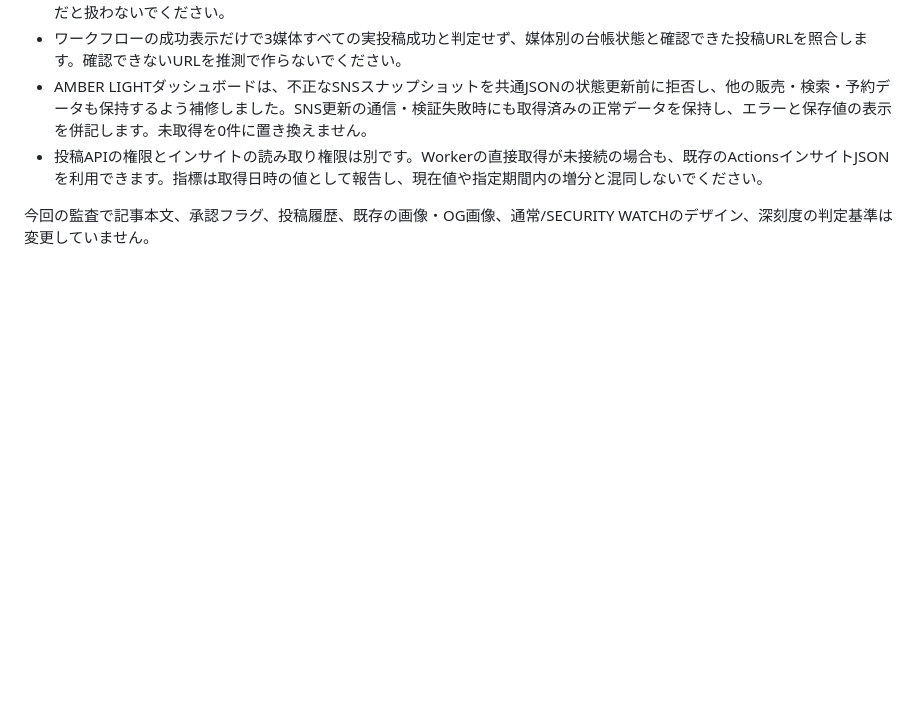
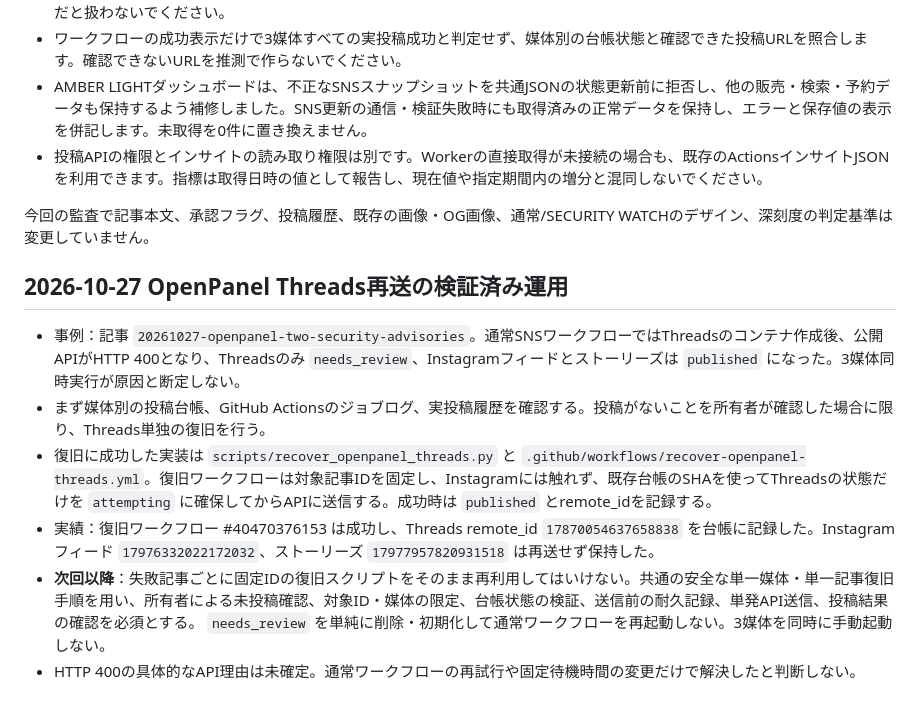
Before and after one commit to SoheiWada/work-signal, a Markdown page: docs/SOCIAL_AUTOPUBLISH.md, the part around the change. GitHub-like rendering; blank space fills up the shorter version.

Commit message:
Document verified Threads-only recovery and prevent duplicate social posts

```diff
--- a/docs/SOCIAL_AUTOPUBLISH.md
+++ b/docs/SOCIAL_AUTOPUBLISH.md
@@ -155,3 +155,12 @@ Instagramのプロフィールリンクには `https://signal.amberlight.co.jp/?
 - 投稿APIの権限とインサイトの読み取り権限は別です。Workerの直接取得が未接続の場合も、既存のActionsインサイトJSONを利用できます。指標は取得日時の値として報告し、現在値や指定期間内の増分と混同しないでください。
 
 今回の監査で記事本文、承認フラグ、投稿履歴、既存の画像・OG画像、通常/SECURITY WATCHのデザイン、深刻度の判定基準は変更していません。
+
+## 2026-10-27 OpenPanel Threads再送の検証済み運用
+
+- 事例：記事 `20261027-openpanel-two-security-advisories`。通常SNSワークフローではThreadsのコンテナ作成後、公開APIがHTTP 400となり、Threadsのみ `needs_review`、Instagramフィードとストーリーズは `published` になった。3媒体同時実行が原因と断定しない。
+- まず媒体別の投稿台帳、GitHub Actionsのジョブログ、実投稿履歴を確認する。投稿がないことを所有者が確認した場合に限り、Threads単独の復旧を行う。
+- 復旧に成功した実装は `scripts/recover_openpanel_threads.py` と `.github/workflows/recover-openpanel-threads.yml`。復旧ワークフローは対象記事IDを固定し、Instagramには触れず、既存台帳のSHAを使ってThreadsの状態だけを `attempting` に確保してからAPIに送信する。成功時は `published` とremote_idを記録する。
+- 実績：復旧ワークフロー #40470376153 は成功し、Threads remote_id `17870054637658838` を台帳に記録した。Instagramフィード `17976332022172032`、ストーリーズ `17977957820931518` は再送せず保持した。
+- **次回以降**：失敗記事ごとに固定IDの復旧スクリプトをそのまま再利用してはいけない。共通の安全な単一媒体・単一記事復旧手順を用い、所有者による未投稿確認、対象ID・媒体の限定、台帳状態の検証、送信前の耐久記録、単発API送信、投稿結果の確認を必須とする。 `needs_review` を単純に削除・初期化して通常ワークフローを再起動しない。3媒体を同時に手動起動しない。
+- HTTP 400の具体的なAPI理由は未確定。通常ワークフローの再試行や固定待機時間の変更だけで解決したと判断しない。
```
